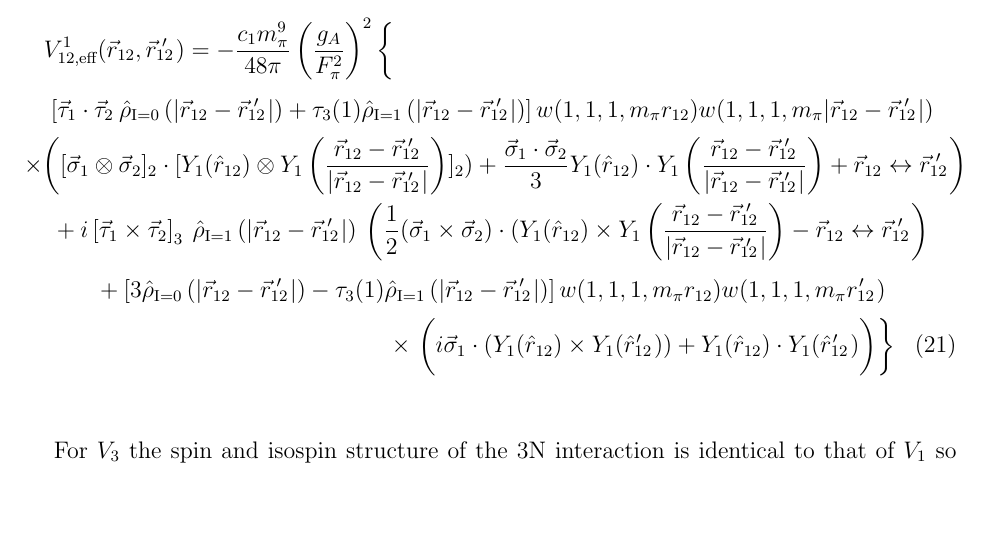
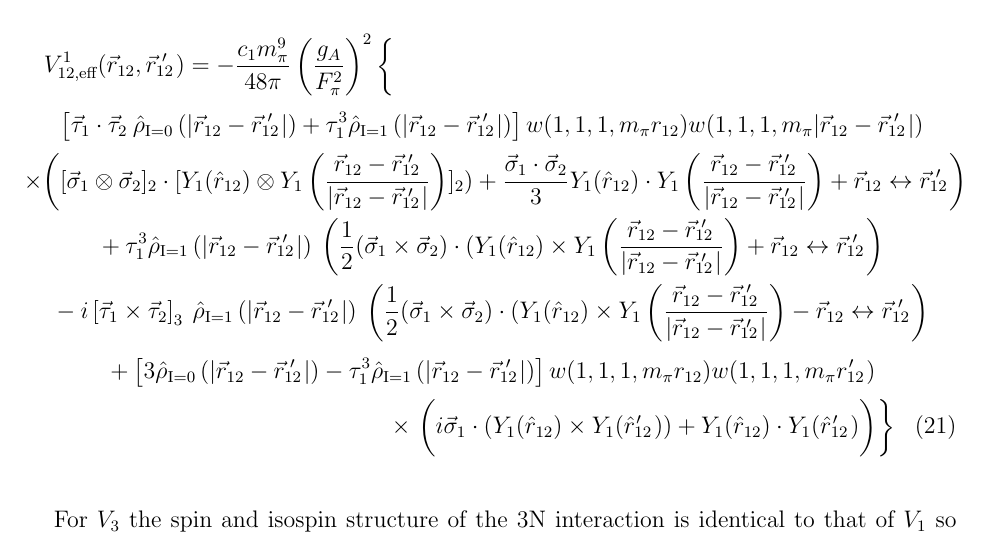
Before and after one commit to coryschillaci/3NTo2N, a LaTeX paper (main.tex): part of page 7 of 12, cut so that both start at the same text, the shorter picture padded with empty space. Compiled offline with pdfLaTeX.

Commit message:
Added tau_1^3 sigma cross sigma term back to V1. Also changed tau_1^3 notation in V1.

```diff
--- a/main.tex
+++ b/main.tex
@@ -288,14 +288,16 @@ and a nonlocal part
 \begin{multline}
 V^{1}_{12,\text{eff}}(\rot,\rotp)=-\frac{c_1 m_\pi^9}{48\pi} \left(\frac{g_A}{F_\pi^2}\right)^2
 \left\{ \vphantom{\frac{1}{3}} \right. \\
-\left[ \taudot \: \rhohat{0}{|\rot-\rotp|} + \tau_3(1) \rhohat{1}{|\rot-\rotp|} \right] w(1,1,1, m_\pi r_{12})w(1,1,1, m_\pi | \rot-\rotp | )\\
+\left[ \taudot \: \rhohat{0}{|\rot-\rotp|} + \tau_1^3 \rhohat{1}{|\rot-\rotp|} \right] w(1,1,1, m_\pi r_{12})w(1,1,1, m_\pi | \rot-\rotp | )\\
 \times \left( \sigmatwo \cdot [ Y_1 (\hat{r}_{12}) \otimes Y_1 \left(\frac{\rot-\rotp}{|\rot-\rotp|}\right) ]_2
  )
  +\frac{\sigmadot}{3} Y_1 (\hat{r}_{12}) \cdot Y_1 \left(\frac{\rot-\rotp}{|\rot-\rotp|}\right)
 +\rot\leftrightarrow\rotp\right) \\
-+ i \taucrossthree\: \rhohat{1}{|\rot-\rotp|} \: \left(\fracphantom
++ \tau_1^3 \rhohat{1}{|\rot-\rotp|} \: \left(\fracphantom
+\frac{1}{2}(\sigmacross)\cdot (Y_1 (\hat{r}_{12}) \times Y_1 \left(\frac{\rot-\rotp}{|\rot-\rotp|}\right)+\rot\leftrightarrow\rotp\right) \\
+- i \taucrossthree\: \rhohat{1}{|\rot-\rotp|} \: \left(\fracphantom
 \frac{1}{2}(\sigmacross)\cdot (Y_1 (\hat{r}_{12}) \times Y_1 \left(\frac{\rot-\rotp}{|\rot-\rotp|}\right)-\rot\leftrightarrow\rotp\right) \\
-+\left[3\rhohat{0}{|\rot-\rotp|}-\tau_3(1)\rhohat{1}{|\rot-\rotp|}\right]w(1,1,1, m_\pi r_{12})w(1,1,1, m_\pi \rotpr) \\
++\left[3\rhohat{0}{|\rot-\rotp|}-\tau_1^3\rhohat{1}{|\rot-\rotp|}\right]w(1,1,1, m_\pi r_{12})w(1,1,1, m_\pi \rotpr) \\
 \times\left.\left(i\vec{\sigma}_1 \cdot (Y_1 (\hat{r}_{12}) \times Y_1(\rotphat)) + Y_1 (\hat{r}_{12}) \cdot Y_1(\rotphat) \fracphantom \right)
 \right\}
 \end{multline}
```
